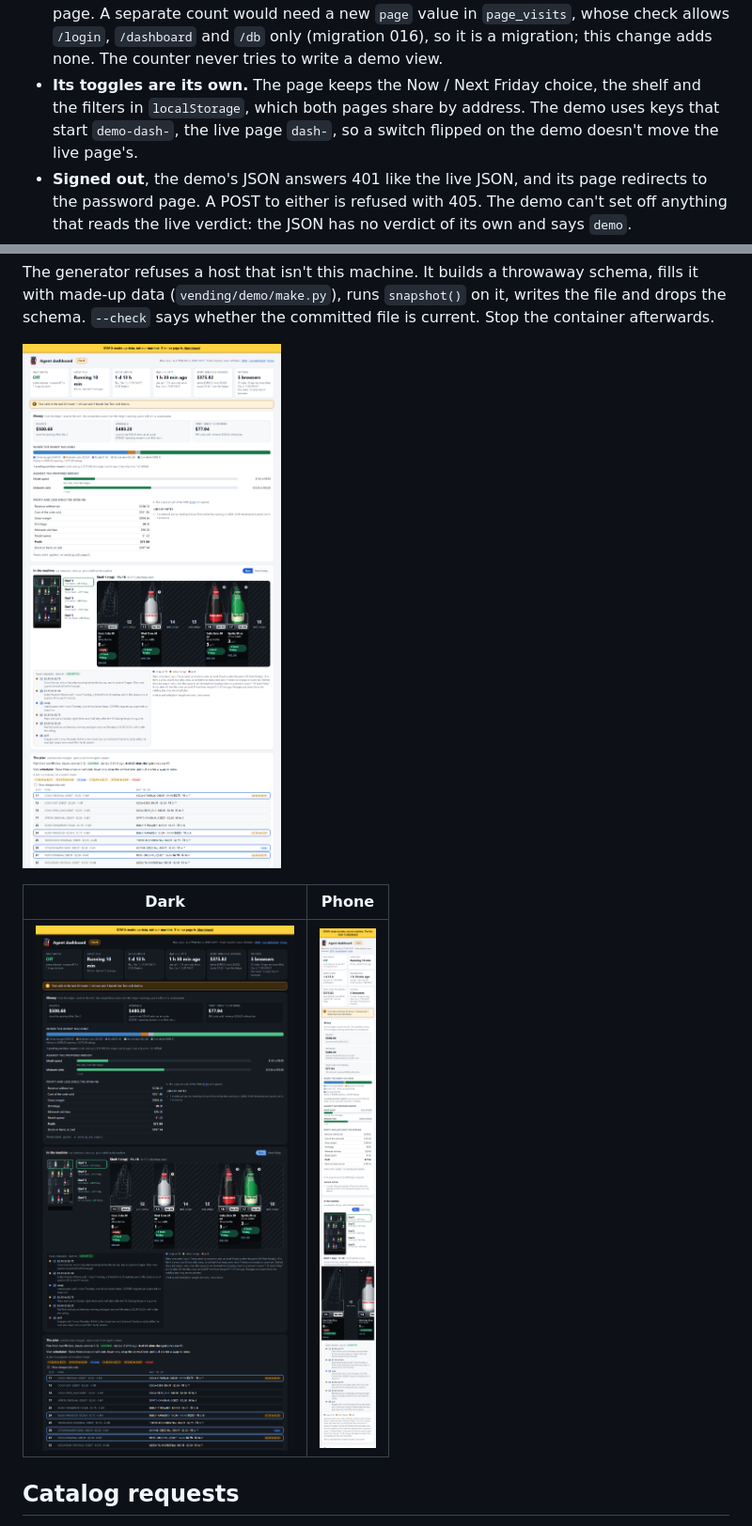
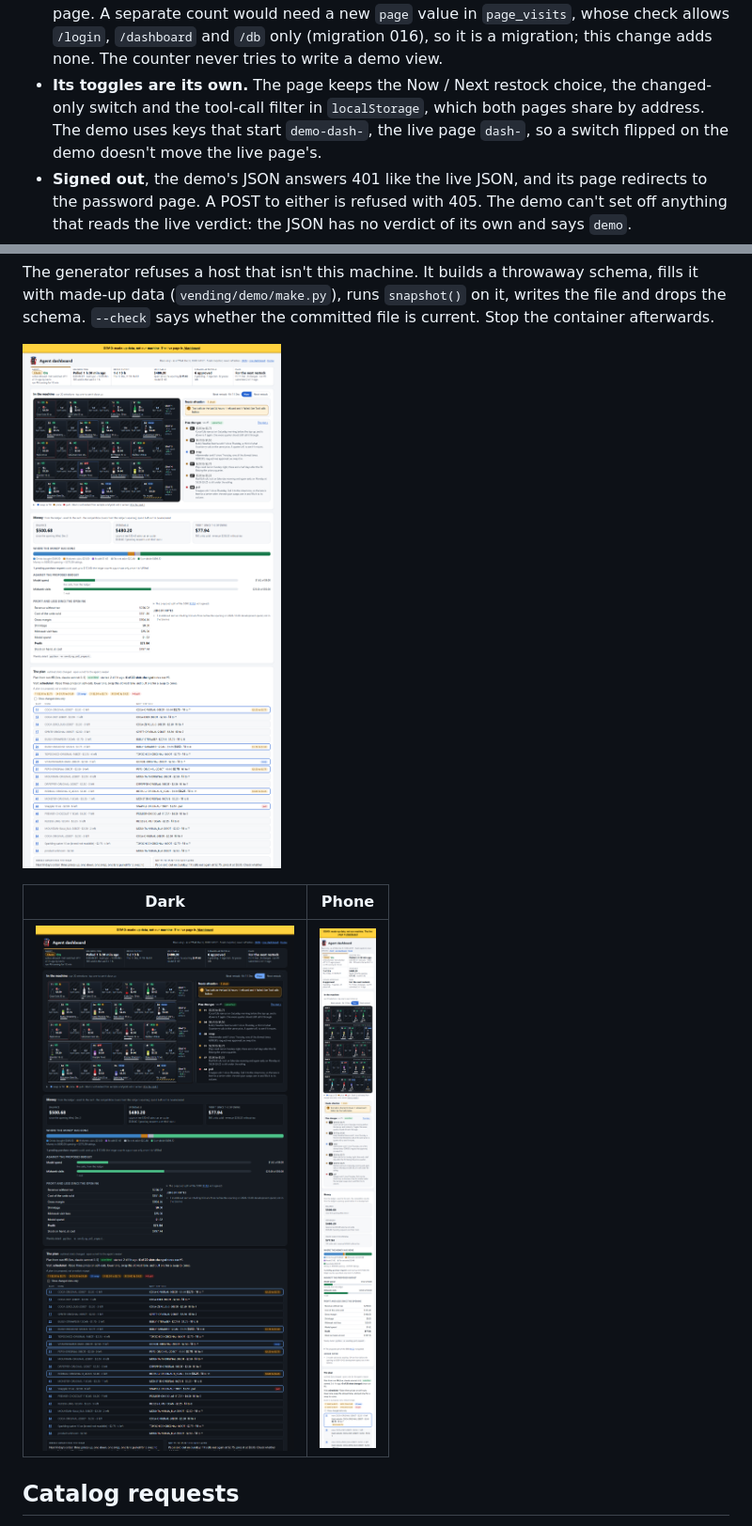
Before and after one commit to marshall-strong/agentic-vending, a Markdown page: docs/dashboard.md, 2 parts joined by grey strips. Shown at 94% size. Rendered like a GitHub page; pictures changed too: docs/dashboard/demo-1280-dark.png, docs/dashboard/demo-1280-light.png, docs/dashboard/demo-390-light.png.

Commit message:
Docs: retake the demo copy's pictures with the ops layout
/dashboard/demo now renders with the status bar, the dense front and
the close-up, so #187's pictures of the old layout were stale. Taken
from the committed made-up snapshot, with its own DEMO banner. The demo
keeps no shelf key in localStorage any more; the docs say so.

Co-Authored-By: Claude Opus 5.5 <noreply@anthropic.com>

```diff
--- a/docs/dashboard.md
+++ b/docs/dashboard.md
@@ -150,8 +150,8 @@ to it as "Demo copy"; the demo links back as "Live dashboard".
   count would need a new `page` value in `page_visits`, whose check allows `/login`, `/dashboard`
   and `/db` only (migration 016), so it is a migration; this change adds none. The counter never
   tries to write a demo view.
-- **Its toggles are its own.** The page keeps the Now / Next Friday choice, the shelf and the
-  filters in `localStorage`, which both pages share by address. The demo uses keys that start
+- **Its toggles are its own.** The page keeps the Now / Next restock choice, the changed-only
+  switch and the tool-call filter in `localStorage`, which both pages share by address. The demo uses keys that start
   `demo-dash-`, the live page `dash-`, so a switch flipped on the demo doesn't move the live page's.
 - **Signed out**, the demo's JSON answers 401 like the live JSON, and its page redirects to the
   password page. A POST to either is refused with 405. The demo can't set off anything that reads
```
